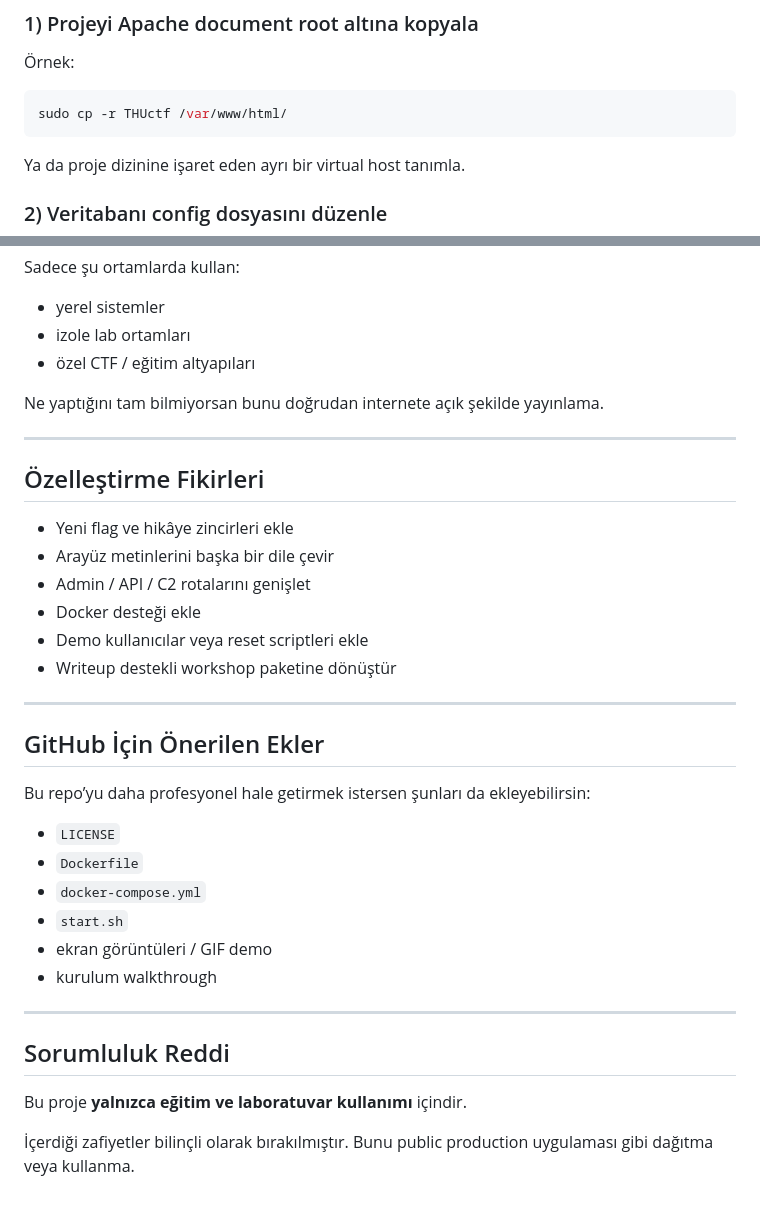
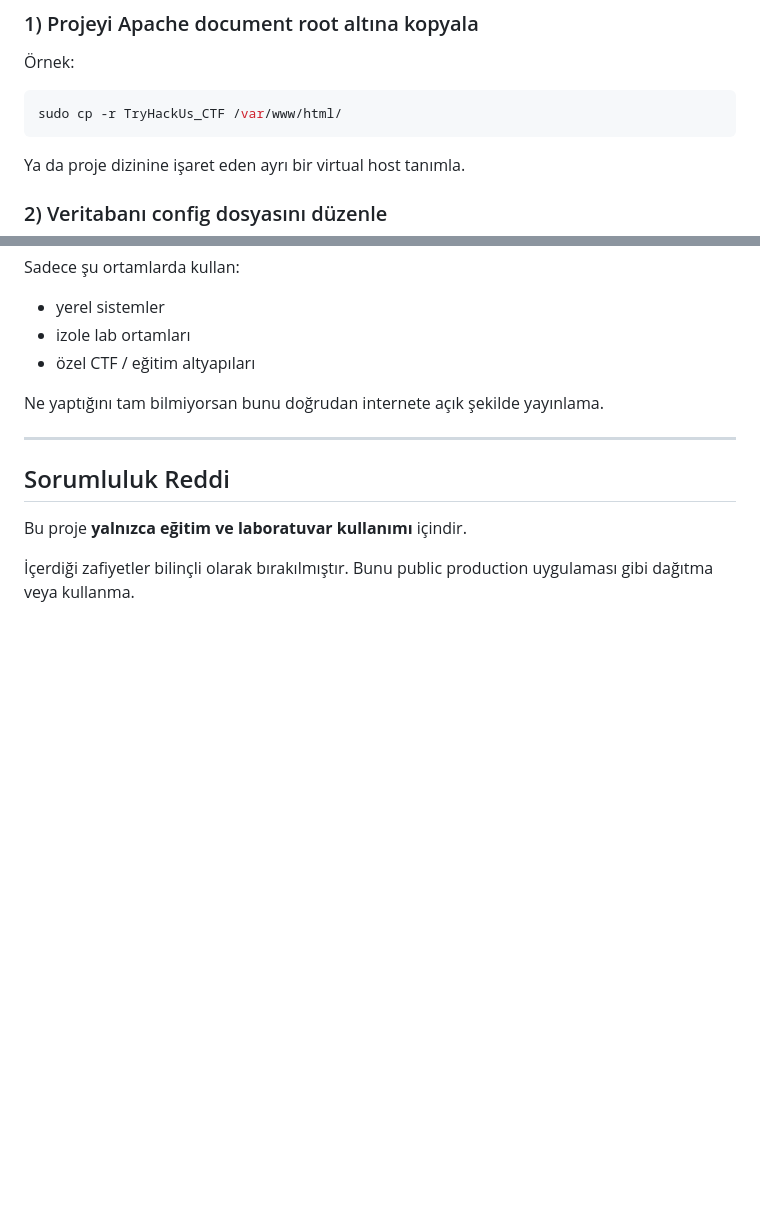
Before and after one commit to xNewt0/TryHackUs_CTF, a Markdown page: README.md, 2 parts joined by grey strips. Drawn GitHub-style; blank space fills up the shorter version.

````diff
--- a/README.md
+++ b/README.md
@@ -105,7 +105,7 @@ Başlamadan önce şunların hazır olduğundan emin ol:
 Örnek:
 
 ```bash
-sudo cp -r THUctf /var/www/html/
+sudo cp -r TryHackUs_CTF /var/www/html/
 ```
 
 Ya da proje dizinine işaret eden ayrı bir virtual host tanımla.
@@ -209,29 +209,6 @@ Sadece şu ortamlarda kullan:
 
 Ne yaptığını tam bilmiyorsan bunu doğrudan internete açık şekilde yayınlama.
 
----
-
-## Özelleştirme Fikirleri
-
-- Yeni flag ve hikâye zincirleri ekle
-- Arayüz metinlerini başka bir dile çevir
-- Admin / API / C2 rotalarını genişlet
-- Docker desteği ekle
-- Demo kullanıcılar veya reset scriptleri ekle
-- Writeup destekli workshop paketine dönüştür
-
----
-
-## GitHub İçin Önerilen Ekler
-
-Bu repo’yu daha profesyonel hale getirmek istersen şunları da ekleyebilirsin:
-
-- `LICENSE`
-- `Dockerfile`
-- `docker-compose.yml`
-- `start.sh`
-- ekran görüntüleri / GIF demo
-- kurulum walkthrough
 
 ---
 
````
